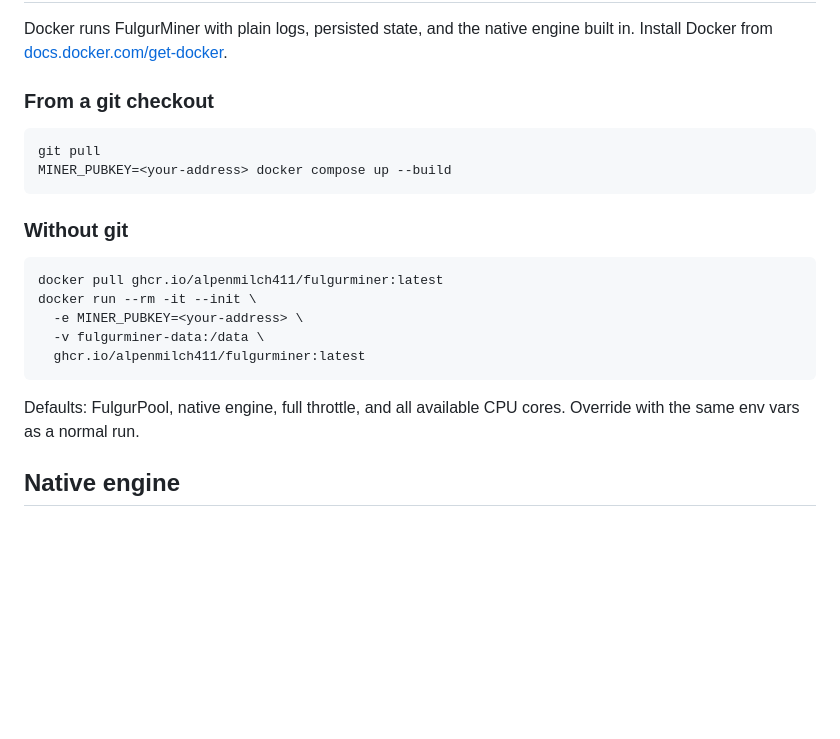
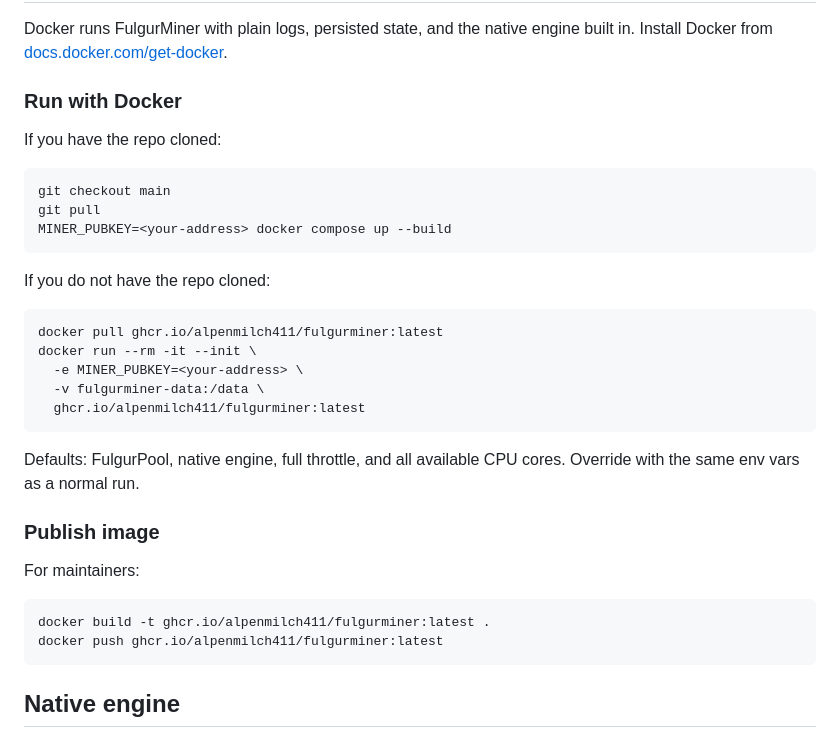
Before and after one commit to alpenmilch411/FulgurMiner, a Markdown page: README.md, the part around the change. GitHub-like rendering; blank space fills up the shorter version.

Commit message:
docs: update README with Docker usage instructions and image publishing guidelines

````diff
--- a/README.md
+++ b/README.md
@@ -239,14 +239,17 @@ The update check is quiet and best-effort: it reads the latest version from the
 
 Docker runs FulgurMiner with plain logs, persisted state, and the native engine built in. Install Docker from [docs.docker.com/get-docker](https://docs.docker.com/get-docker/).
 
-### From a git checkout
+### Run with Docker
+
+If you have the repo cloned:
 
 ```bash
+git checkout main
 git pull
 MINER_PUBKEY=<your-address> docker compose up --build
 ```
 
-### Without git
+If you do not have the repo cloned:
 
 ```bash
 docker pull ghcr.io/alpenmilch411/fulgurminer:latest
@@ -257,6 +260,15 @@ docker run --rm -it --init \
 ```
 
 Defaults: FulgurPool, native engine, full throttle, and all available CPU cores. Override with the same env vars as a normal run.
+
+### Publish image
+
+For maintainers:
+
+```bash
+docker build -t ghcr.io/alpenmilch411/fulgurminer:latest .
+docker push ghcr.io/alpenmilch411/fulgurminer:latest
+```
 
 ## Native engine
 
````
